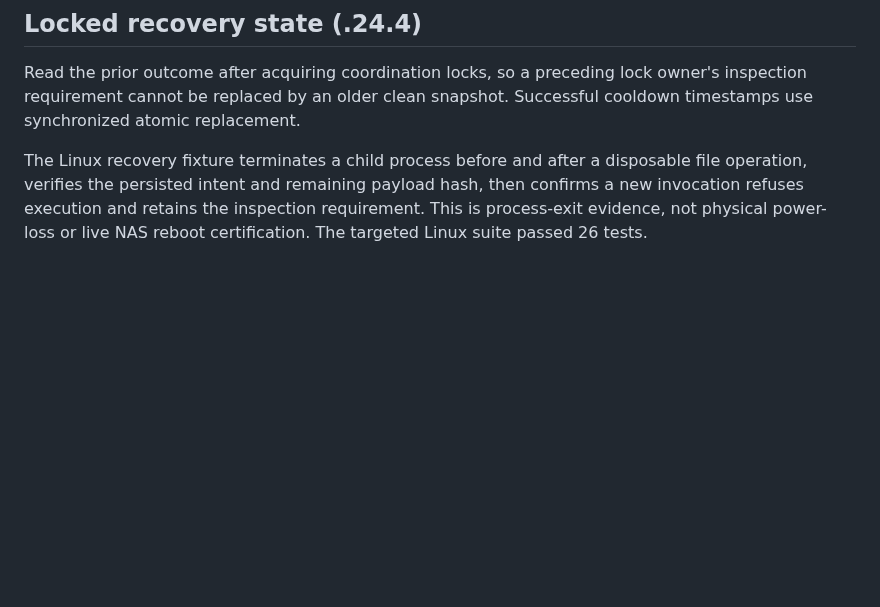
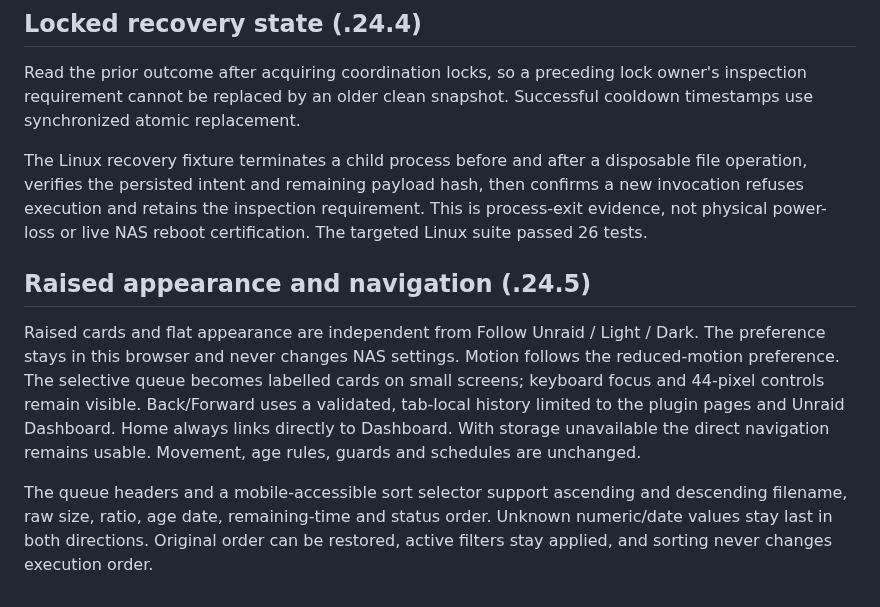
Before and after one commit to fejesgabortorrent-dot/unraid-fejes-mover-monitor, a Markdown page: docs/RELEASE-STATUS.md, the part around one of its changes. GitHub-like rendering; blank space fills up the shorter version.

```diff
--- a/docs/RELEASE-STATUS.md
+++ b/docs/RELEASE-STATUS.md
@@ -54,3 +54,19 @@ disposable file operation, verifies the persisted intent and remaining payload
 hash, then confirms a new invocation refuses execution and retains the
 inspection requirement. This is process-exit evidence, not physical power-loss
 or live NAS reboot certification. The targeted Linux suite passed 26 tests.
+
+
+## Raised appearance and navigation (.24.5)
+
+Raised cards and flat appearance are independent from Follow Unraid / Light / Dark.
+The preference stays in this browser and never changes NAS settings. Motion follows
+the reduced-motion preference. The selective queue becomes labelled cards on small
+screens; keyboard focus and 44-pixel controls remain visible. Back/Forward uses a
+validated, tab-local history limited to the plugin pages and Unraid Dashboard.
+Home always links directly to Dashboard. With storage unavailable the direct
+navigation remains usable. Movement, age rules, guards and schedules are unchanged.
+
+The queue headers and a mobile-accessible sort selector support ascending and
+descending filename, raw size, ratio, age date, remaining-time and status order.
+Unknown numeric/date values stay last in both directions. Original order can be
+restored, active filters stay applied, and sorting never changes execution order.
```
Also changed, not shown: other parts of docs/RELEASE-STATUS.md (+1 -1 lines), README.md (+7 -5 lines), docs/images/store-en-dashboard-20261024.jpg (added), docs/images/store-en-monitor-20261024.jpg (added), docs/images/store-en-selective-20261024.jpg (added), docs/images/store-en-settings-20261024.jpg (added), 12 other files.
